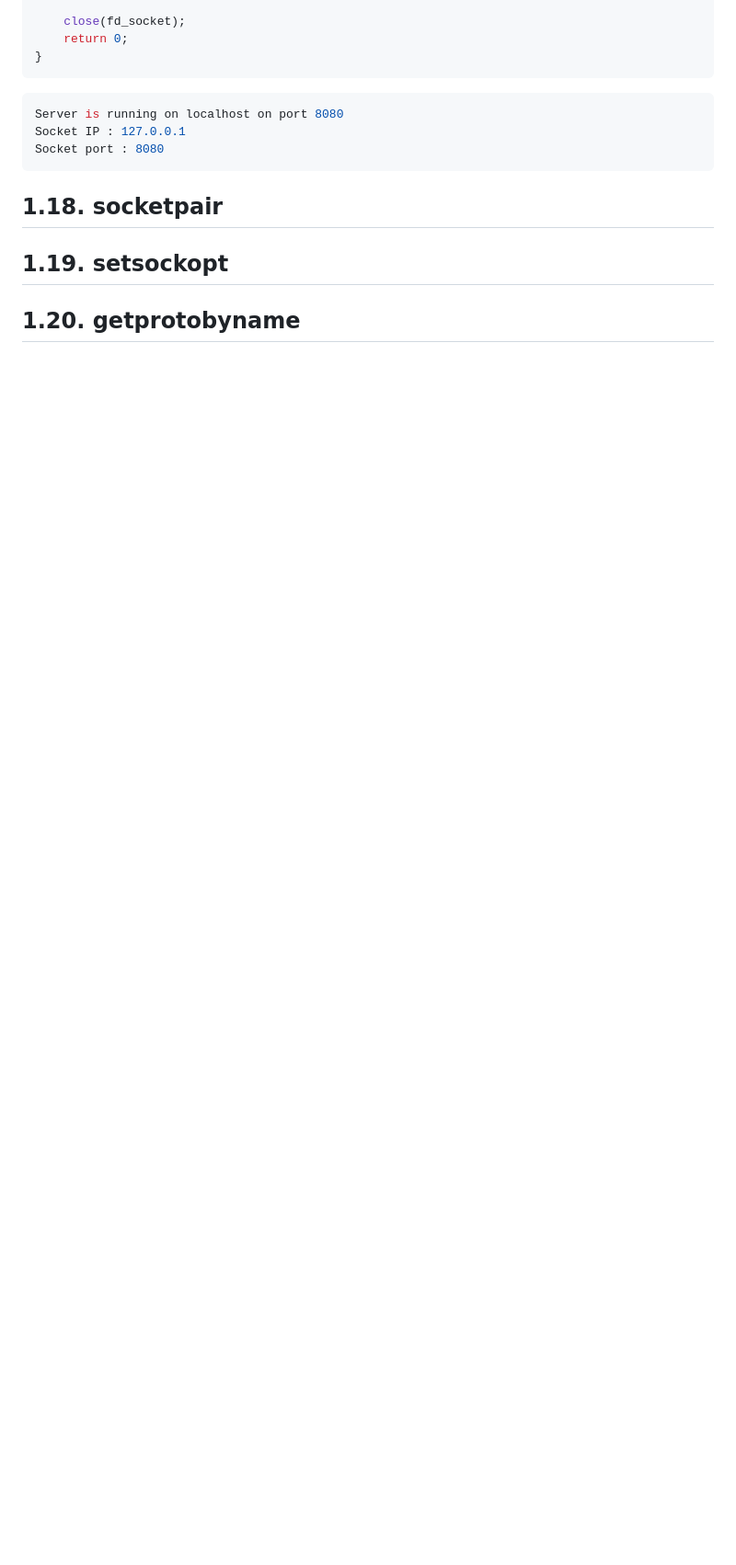
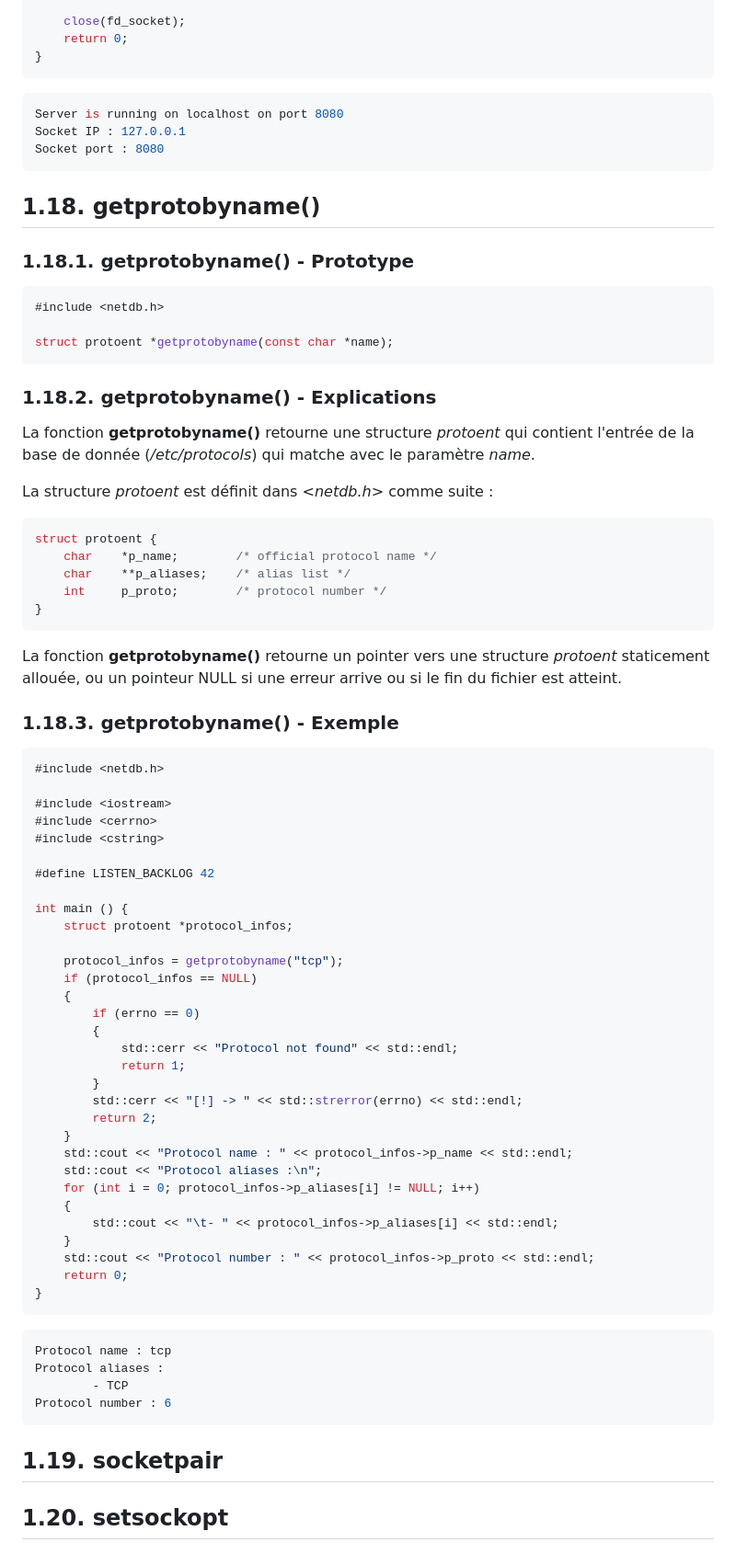
Before and after one commit to Forgotw/WebServ, a Markdown page: docs/functions.md, the part around one of its changes. Shown at 92% size. Rendered like a GitHub page; blank space fills up the shorter version.

Commit message:
add getprotobyname()

````diff
--- a/docs/functions.md
+++ b/docs/functions.md
@@ -1466,9 +1469,75 @@ Server is running on localhost on port 8080
 Socket IP : 127.0.0.1
 Socket port : 8080
 ```
-
-## 1.18. socketpair
-
-## 1.19. setsockopt
-
-## 1.20. getprotobyname
+## 1.18. getprotobyname()
+
+### 1.18.1. getprotobyname() - Prototype
+
+```cpp
+#include <netdb.h>
+
+struct protoent *getprotobyname(const char *name);
+```
+
+### 1.18.2. getprotobyname() - Explications
+
+La fonction **getprotobyname()** retourne une structure *protoent* qui contient l'entrée de la base de donnée (*/etc/protocols*) qui matche avec le paramètre *name*.
+
+La structure *protoent* est définit dans *<netdb.h>* comme suite :
+
+```cpp
+struct protoent {
+	char	*p_name;		/* official protocol name */
+	char	**p_aliases;	/* alias list */
+	int		p_proto;		/* protocol number */
+}
+```
+
+La fonction **getprotobyname()** retourne un pointer vers une structure *protoent* staticement allouée, ou un pointeur NULL si une erreur arrive ou si le fin du fichier est atteint.
+
+### 1.18.3. getprotobyname() - Exemple
+
+```cpp
+#include <netdb.h>
+
+#include <iostream>
+#include <cerrno>
+#include <cstring>
+
+#define LISTEN_BACKLOG 42
+
+int main () {
+	struct protoent *protocol_infos;
+
+	protocol_infos = getprotobyname("tcp");
+	if (protocol_infos == NULL)
+	{
+		if (errno == 0)
+		{
+			std::cerr << "Protocol not found" << std::endl;
+			return 1;
+		}
+		std::cerr << "[!] -> " << std::strerror(errno) << std::endl;
+		return 2;
+	}
+	std::cout << "Protocol name : " << protocol_infos->p_name << std::endl;
+	std::cout << "Protocol aliases :\n";
+	for (int i = 0; protocol_infos->p_aliases[i] != NULL; i++)
+	{
+		std::cout << "\t- " << protocol_infos->p_aliases[i] << std::endl;
+	}
+	std::cout << "Protocol number : " << protocol_infos->p_proto << std::endl;
+	return 0;
+}
+```
+
+```bash
+Protocol name : tcp
+Protocol aliases :
+        - TCP
+Protocol number : 6
+```
+
+## 1.19. socketpair
+
+## 1.20. setsockopt
````
Also changed, not shown: other parts of docs/functions.md (+6 -3 lines), docs/man_getprotobyname.md (added, +93 -0 lines).
